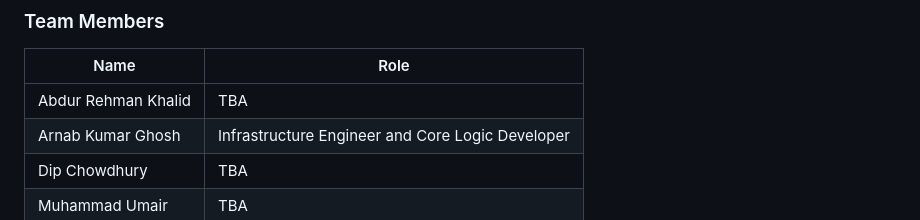
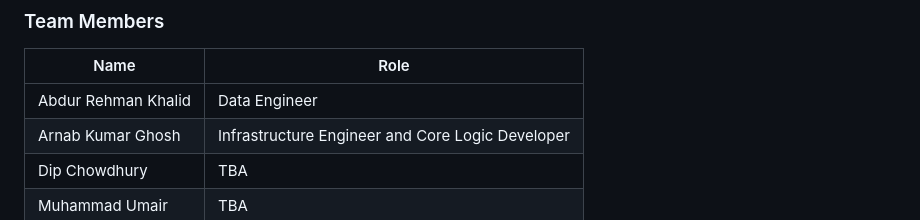
Before and after one commit to bdtiger/data-engineering-I-project, a Markdown page: README.md, the part around the change. GitHub-like rendering.

Commit message:
added my Data Engineer role to myself

```diff
--- a/README.md
+++ b/README.md
@@ -11,7 +11,7 @@
 
 | Name | Role |
 |------|------|
-| Abdur Rehman Khalid | TBA |
+| Abdur Rehman Khalid | Data Engineer |
 | Arnab Kumar Ghosh | Infrastructure Engineer and Core Logic Developer |
 | Dip Chowdhury | TBA |
 | Muhammad Umair | TBA |
```
